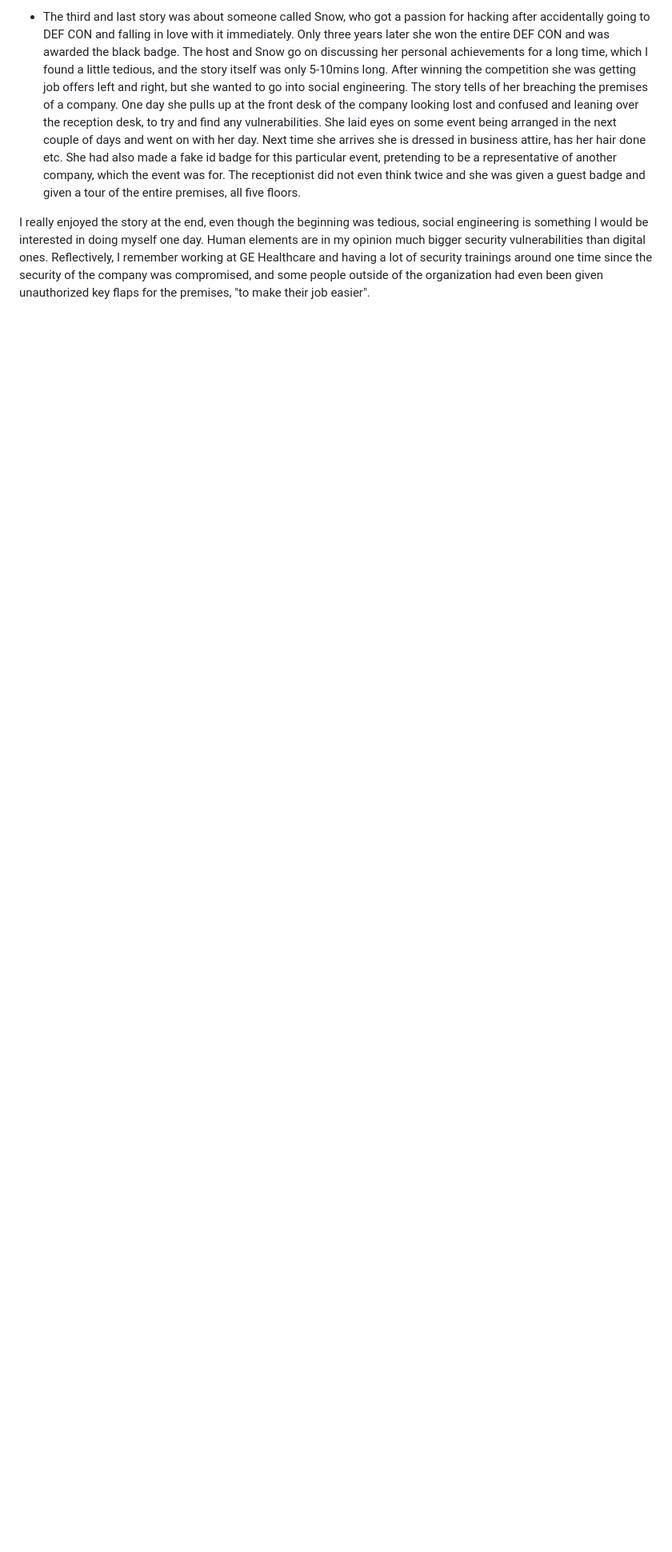
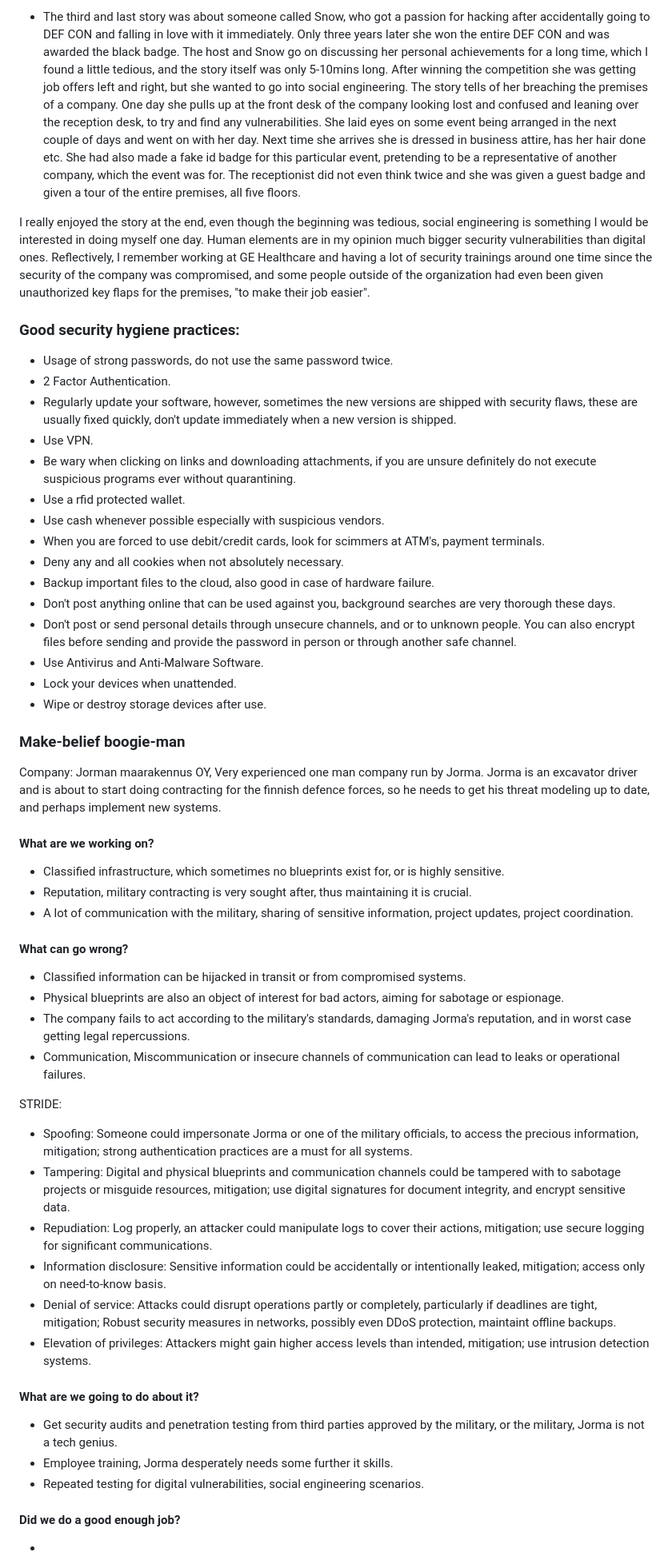
Before and after one commit to T0BB3W/T0BB3W.github.io, a Markdown page: h1.md, the part around the change. Shown at 80% size. GitHub-like rendering; blank space fills up the shorter version.

```diff
--- a/h1.md
+++ b/h1.md
@@ -37,3 +37,47 @@ This story was a good example of why fix something that is not broken. I think t
 - The third and last story was about someone called Snow, who got a passion for hacking after accidentally going to DEF CON and falling in love with it immediately. Only three years later she won the entire DEF CON and was awarded the black badge. The host and Snow go on discussing her personal achievements for a long time, which I found a little tedious, and the story itself was only 5-10mins long. After winning the competition she was getting job offers left and right, but she wanted to go into social engineering. The story tells of her breaching the premises of a company. One day she pulls up at the front desk of the company looking lost and confused and leaning over the reception desk, to try and find any vulnerabilities. She laid eyes on some event being arranged in the next couple of days and went on with her day. Next time she arrives she is dressed in business attire, has her hair done etc. She had also made a fake id badge for this particular event, pretending to be a representative of another company, which the event was for. The receptionist did not even think twice and she was given a guest badge and given a tour of the entire premises, all five floors.
 
 I really enjoyed the story at the end, even though the beginning was tedious, social engineering is something I would be interested in doing myself one day. Human elements are in my opinion much bigger security vulnerabilities than digital ones. Reflectively, I remember working at GE Healthcare and having a lot of security trainings around one time since the security of the company was compromised, and some people outside of the organization had even been given unauthorized key flaps for the premises, "to make their job easier".
+
+### Good security hygiene practices:
+- Usage of strong passwords, do not use the same password twice.
+- 2 Factor Authentication.
+- Regularly update your software, however, sometimes the new versions are shipped with security flaws, these are usually fixed quickly, don't update immediately when a new version is shipped.
+- Use VPN.
+- Be wary when clicking on links and downloading attachments, if you are unsure definitely do not execute suspicious programs ever without quarantining.
+- Use a rfid protected wallet.
+- Use cash whenever possible especially with suspicious vendors.
+- When you are forced to use debit/credit cards, look for scimmers at ATM's, payment terminals.
+- Deny any and all cookies when not absolutely necessary.
+- Backup important files to the cloud, also good in case of hardware failure.
+- Don't post anything online that can be used against you, background searches are very thorough these days.
+- Don't post or send personal details through unsecure channels, and or to unknown people. You can also encrypt files before sending and provide the password in person or through another safe channel.
+- Use Antivirus and Anti-Malware Software.
+- Lock your devices when unattended.
+- Wipe or destroy storage devices after use.
+
+### Make-belief boogie-man
+Company: Jorman maarakennus OY, Very experienced one man company run by Jorma. Jorma is an excavator driver and is about to start doing contracting for the finnish defence forces, so he needs to get his threat modeling up to date, and perhaps implement new systems.
+
+#### What are we working on?
+- Classified infrastructure, which sometimes no blueprints exist for, or is highly sensitive.
+- Reputation, military contracting is very sought after, thus maintaining it is crucial.
+- A lot of communication with the military, sharing of sensitive information, project updates, project coordination.
+#### What can go wrong?
+- Classified information can be hijacked in transit or from compromised systems.
+- Physical blueprints are also an object of interest for bad actors, aiming for sabotage or espionage.
+- The company fails to act according to the military's standards, damaging Jorma's reputation, and in worst case getting legal repercussions.
+- Communication, Miscommunication or insecure channels of communication can lead to leaks or operational failures.
+
+STRIDE:
+- Spoofing: Someone could impersonate Jorma or one of the military officials, to access the precious information, mitigation; strong authentication practices are a must for all systems.
+- Tampering: Digital and physical blueprints and communication channels could be tampered with to sabotage projects or misguide resources, mitigation; use digital signatures for document integrity, and encrypt sensitive data.
+- Repudiation: Log properly, an attacker could manipulate logs to cover their actions, mitigation; use secure logging for significant communications.
+- Information disclosure: Sensitive information could be accidentally or intentionally leaked, mitigation; access only on need-to-know basis.
+- Denial of service: Attacks could disrupt operations partly or completely, particularly if deadlines are tight, mitigation; Robust security measures in networks, possibly even DDoS protection, maintaint offline backups.
+- Elevation of privileges: Attackers might gain higher access levels than intended, mitigation; use intrusion detection systems.
+#### What are we going to do about it?
+- Get security audits and penetration testing from third parties approved by the military, or the military, Jorma is not a tech genius.
+- Employee training, Jorma desperately needs some further it skills.
+- Repeated testing for digital vulnerabilities, social engineering scenarios.
+#### Did we do a good enough job?
+-
```
